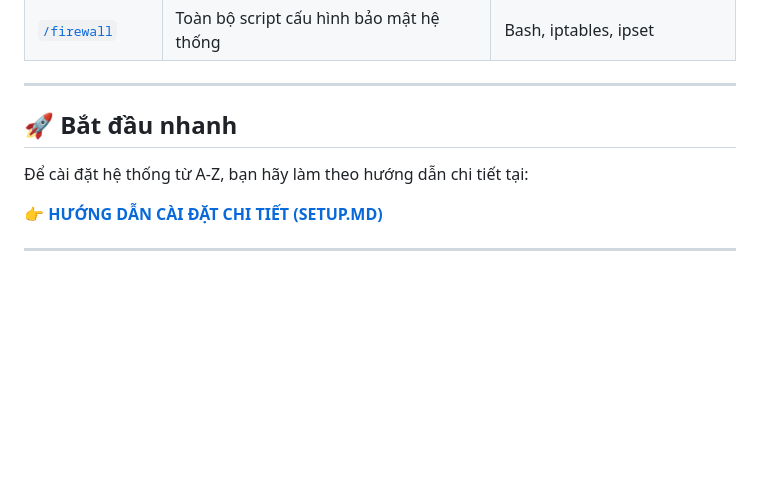
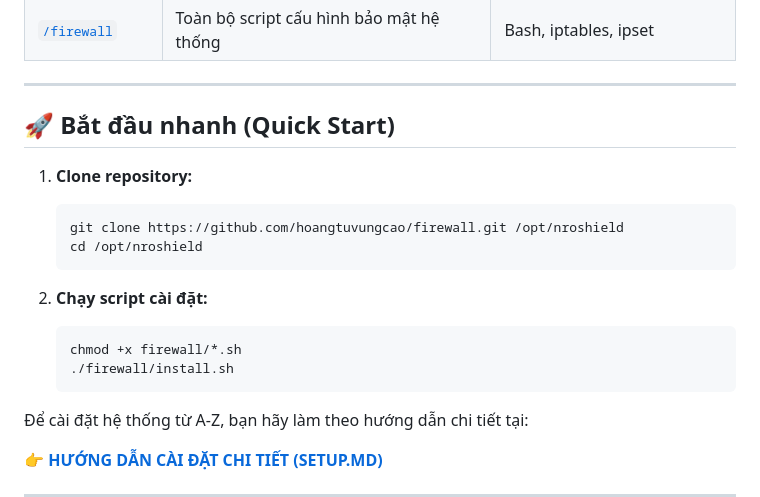
Before and after one commit to hoangtuvungcao/firewall, a Markdown page: README.md, the part around the change. Drawn GitHub-style; blank space fills up the shorter version.

````diff
--- a/README.md
+++ b/README.md
@@ -55,7 +55,19 @@ graph TD
 
 ---
 
-## 🚀 Bắt đầu nhanh
+## 🚀 Bắt đầu nhanh (Quick Start)
+
+1. **Clone repository:**
+   ```bash
+   git clone https://github.com/hoangtuvungcao/firewall.git /opt/nroshield
+   cd /opt/nroshield
+   ```
+
+2. **Chạy script cài đặt:**
+   ```bash
+   chmod +x firewall/*.sh
+   ./firewall/install.sh
+   ```
 
 Để cài đặt hệ thống từ A-Z, bạn hãy làm theo hướng dẫn chi tiết tại:
 
````
